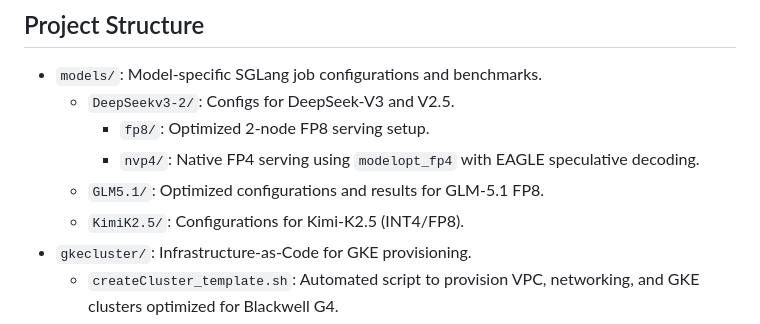
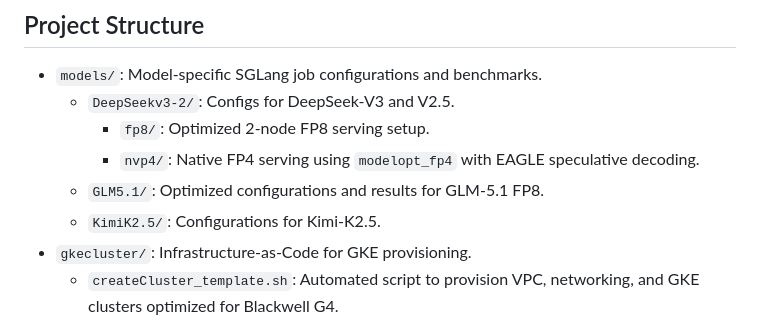
Before and after one commit to shivajid/sglang-rtx-pro-6000, a Markdown page: README.md, the part around the change. GitHub-like rendering.

```diff
--- a/README.md
+++ b/README.md
@@ -25,7 +25,7 @@ Optimized GKE configurations and benchmarks for serving LLMs on GCP G4 instances
     - `fp8/`: Optimized 2-node FP8 serving setup.
     - `nvp4/`: Native FP4 serving using `modelopt_fp4` with EAGLE speculative decoding.
   - `GLM5.1/`: Optimized configurations and results for GLM-5.1 FP8.
-  - `KimiK2.5/`: Configurations for Kimi-K2.5 (INT4/FP8).
+  - `KimiK2.5/`: Configurations for Kimi-K2.5.
 - `gkecluster/`: Infrastructure-as-Code for GKE provisioning.
   - `createCluster_template.sh`: Automated script to provision VPC, networking, and GKE clusters optimized for Blackwell G4.
   - `createCluster_README.md`: Detailed setup and usage instructions for the GKE template.
```
